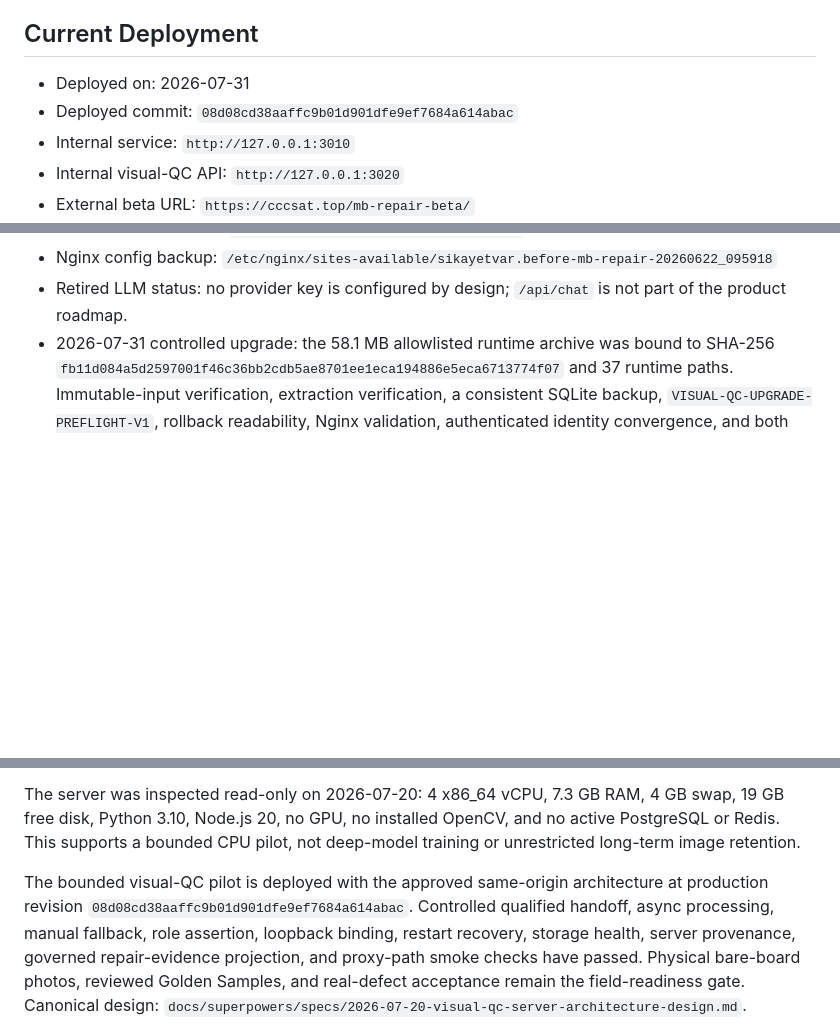
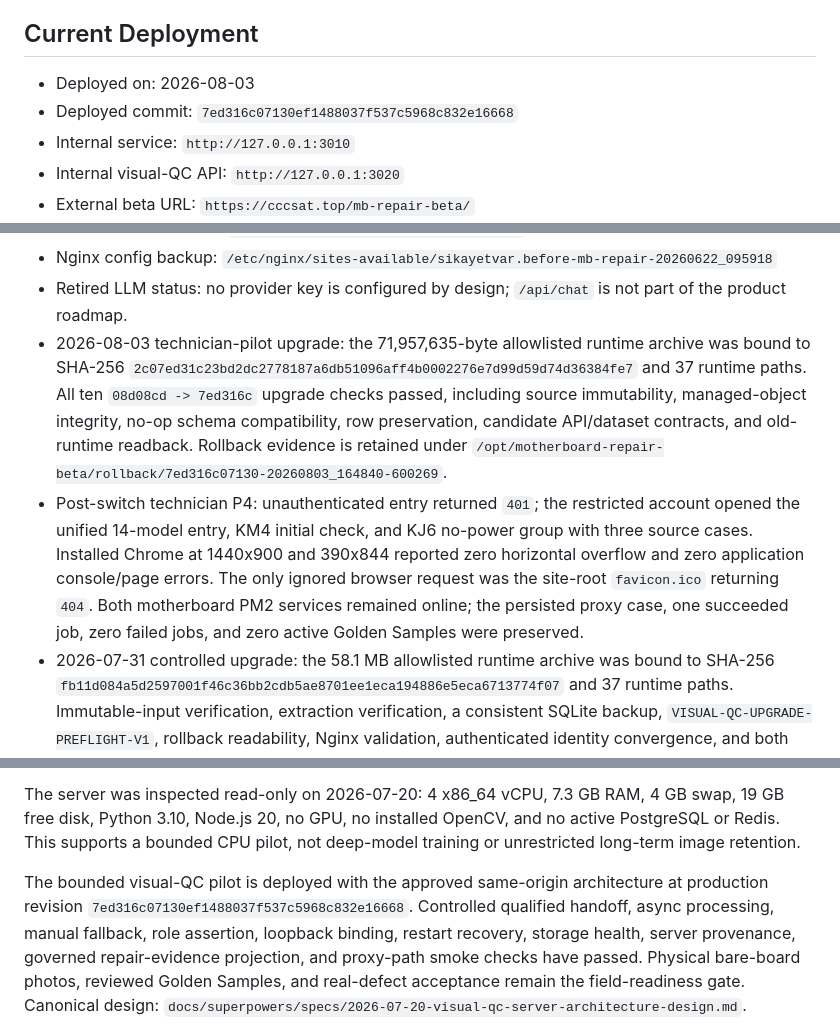
Before and after one commit to LJQ-2027/mainboard-repair-system, a Markdown page: docs/beta-deployment.md, 3 parts joined by grey strips. Rendered like a GitHub page; blank space fills up the shorter version.

Commit message:
docs: record technician pilot deployment

```diff
--- a/docs/beta-deployment.md
+++ b/docs/beta-deployment.md
@@ -64,8 +64,8 @@ Do not configure Anthropic, DeepSeek, or any other general-purpose LLM API key f
 
 ## Current Deployment
 
-- Deployed on: 2026-07-31
-- Deployed commit: `08d08cd38aaffc9b01d901dfe9ef7684a614abac`
+- Deployed on: 2026-08-03
+- Deployed commit: `7ed316c07130ef1488037f537c5968c832e16668`
 - Internal service: `http://127.0.0.1:3010`
 - Internal visual-QC API: `http://127.0.0.1:3020`
 - External beta URL: `https://cccsat.top/mb-repair-beta/`
@@ -78,6 +78,8 @@ Do not configure Anthropic, DeepSeek, or any other general-purpose LLM API key f
 - Nginx config touched: `/etc/nginx/sites-available/sikayetvar`
 - Nginx config backup: `/etc/nginx/sites-available/sikayetvar.before-mb-repair-20260622_095918`
 - Retired LLM status: no provider key is configured by design; `/api/chat` is not part of the product roadmap.
+- 2026-08-03 technician-pilot upgrade: the 71,957,635-byte allowlisted runtime archive was bound to SHA-256 `2c07ed31c23bd2dc2778187a6db51096aff4b0002276e7d99d59d74d36384fe7` and 37 runtime paths. All ten `08d08cd -> 7ed316c` upgrade checks passed, including source immutability, managed-object integrity, no-op schema compatibility, row preservation, candidate API/dataset contracts, and old-runtime readback. Rollback evidence is retained under `/opt/motherboard-repair-beta/rollback/7ed316c07130-20260803_164840-600269`.
+- Post-switch technician P4: unauthenticated entry returned `401`; the restricted account opened the unified 14-model entry, KM4 initial check, and KJ6 no-power group with three source cases. Installed Chrome at 1440x900 and 390x844 reported zero horizontal overflow and zero application console/page errors. The only ignored browser request was the site-root `favicon.ico` returning `404`. Both motherboard PM2 services remained online; the persisted proxy case, one succeeded job, zero failed jobs, and zero active Golden Samples were preserved.
 - 2026-07-31 controlled upgrade: the 58.1 MB allowlisted runtime archive was
   bound to SHA-256 `fb11d084a5d2597001f46c36bb2cdb5ae8701ee1eca194886e5eca6713774f07`
   and 37 runtime paths. Immutable-input verification, extraction verification,
@@ -180,7 +182,7 @@ The beta server remains the controlled host for the internal visual data workben
 The server was inspected read-only on 2026-07-20: 4 x86_64 vCPU, 7.3 GB RAM, 4 GB swap, 19 GB free disk, Python 3.10, Node.js 20, no GPU, no installed OpenCV, and no active PostgreSQL or Redis. This supports a bounded CPU pilot, not deep-model training or unrestricted long-term image retention.
 
 The bounded visual-QC pilot is deployed with the approved same-origin
-architecture at production revision `08d08cd38aaffc9b01d901dfe9ef7684a614abac`.
+architecture at production revision `7ed316c07130ef1488037f537c5968c832e16668`.
 Controlled qualified handoff, async processing, manual fallback, role assertion,
 loopback binding, restart recovery, storage health, server provenance, governed
 repair-evidence projection, and proxy-path smoke checks have passed. Physical
```
Also changed, not shown: README.md (+1 -1 lines), docs/technician-pilot-entry-2026-08-03.md (+1 -1 lines).
